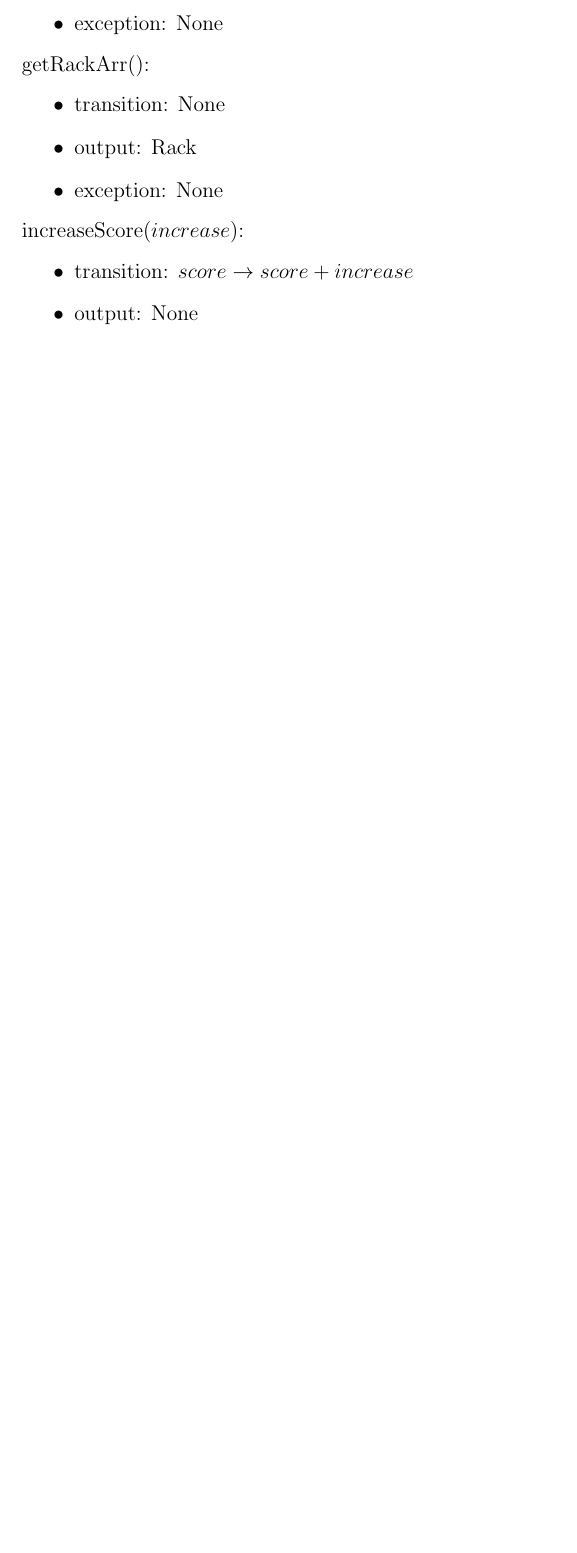
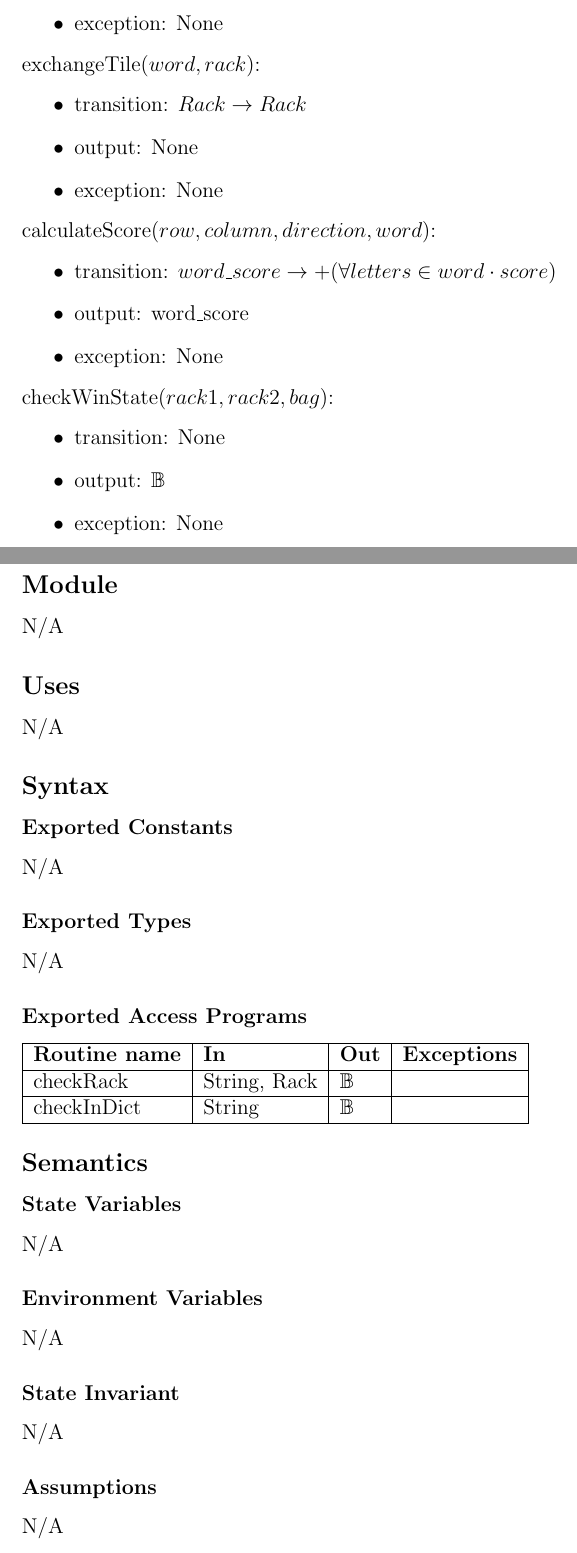
Before and after one commit to rtu909/Python-Tkinter-Scrabble-Game, a LaTeX document (Doc/Design/MIS.tex): part of page 14 of 14 before the commit and two parts of pages 14 and 15 of 16 after it, the two joined at a grey line, cut so that both start at the same text, the shorter picture padded with empty space. Compiled offline with pdfLaTeX.

Commit message:
Added some control modules to MIS

```diff
--- a/Doc/Design/MIS.tex
+++ b/Doc/Design/MIS.tex
@@ -598,3 +601,4 @@ score = 0$
 \item exception: None
 \end{itemize}
 
+\noindent exchangeTile($word, rack$):
@@ -606,26 +606,68 @@ where r and s represent same set of characters.
-\item exception: None
-\end{itemize}
-
-\noindent getRackArr():
-\begin{itemize}
-\item transition: None
-\item output: Rack
-\item exception: None
-\end{itemize}
-
-\noindent increaseScore($increase$):
-\begin{itemize}
-\item transition: $score \rightarrow score+increase$
+\item transition: $Rack \rightarrow Rack$
 \item output: None
 \item exception: None
 \end{itemize}
 
-\noindent getScore():
+\noindent calculateScore($row, column, direction, word$):
+\begin{itemize}
+\item transition: $word\_score \rightarrow +(\forall letters \in word \cdot score)$
+\item output: word\_score
+\item exception: None
+\end{itemize}
+
+\noindent checkWinState($rack1, rack2, bag$):
 \begin{itemize}
 \item transition: None
-\item output: score
+\item output: $\mathbb{B}$
 \item exception: None
 \end{itemize}
 
 \newpage
 
+\section* {WordChecks Module}
+
+\subsection*{Module}
+
+N/A
+
+\subsection* {Uses}
+
+N/A
+
+\subsection* {Syntax}
+
+\subsubsection* {Exported Constants}
+N/A
+\subsubsection* {Exported Types}
+
+N/A
+
+\subsubsection* {Exported Access Programs}
+
+\begin{tabular}{| l | l | l | l |}
+\hline
+\textbf{Routine name} & \textbf{In} & \textbf{Out} & \textbf{Exceptions}\\
+\hline
+checkRack & String, Rack & $\mathbb{B}$ & \\
+\hline
+checkInDict & String & $\mathbb{B}$ & \\
+\hline
+\end{tabular}
+
+\subsection* {Semantics}
+
+\subsubsection* {State Variables}
+
+N/A
+
+\subsubsection* {Environment Variables}
+
+N/A
+
+\subsubsection* {State Invariant}
+
+N/A
+
+\subsubsection* {Assumptions}
+
+N/A
```
Also changed, not shown: Doc/Design/MIS.pdf, Doc/Design/mg_section7.png (added), Doc/Design/MIS.tex (53 more changed lines).
